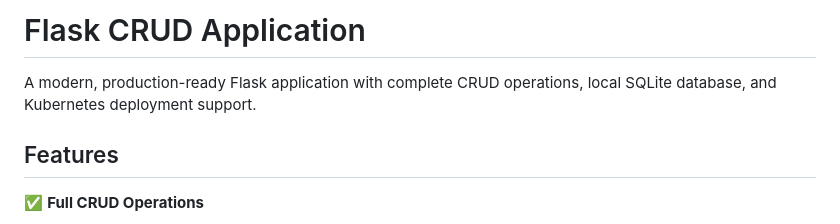
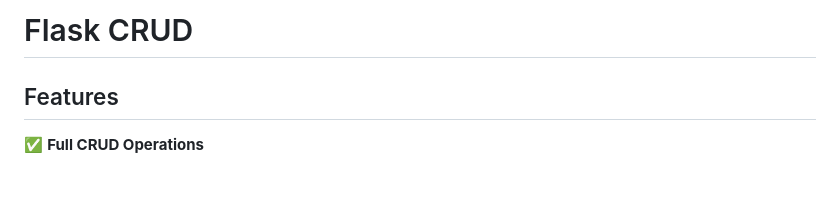
Before and after one commit to prakashdubey-solytics/MemoApp, a Markdown page: README.md, the part around the change. GitHub-like rendering; blank space fills up the shorter version.

Commit message:
Automated update from agent

```diff
--- a/README.md
+++ b/README.md
@@ -1,6 +1,4 @@
-# Flask CRUD Application
-
-A modern, production-ready Flask application with complete CRUD operations, local SQLite database, and Kubernetes deployment support.
+# Flask CRUD
 
 ## Features
 
```
